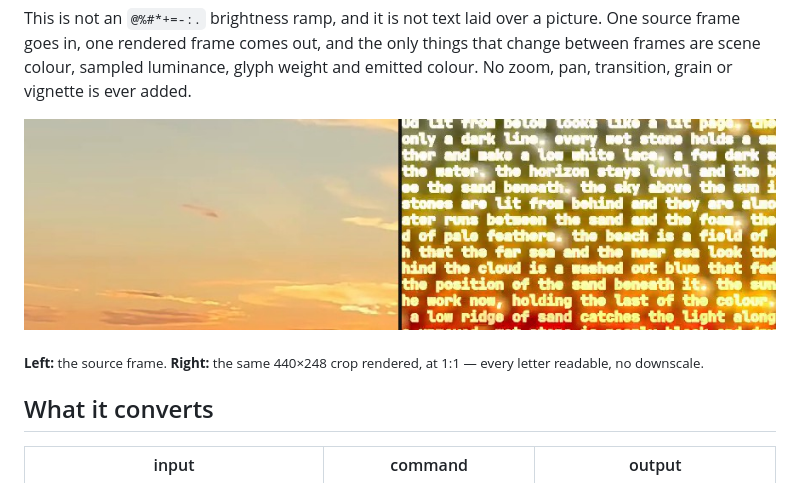
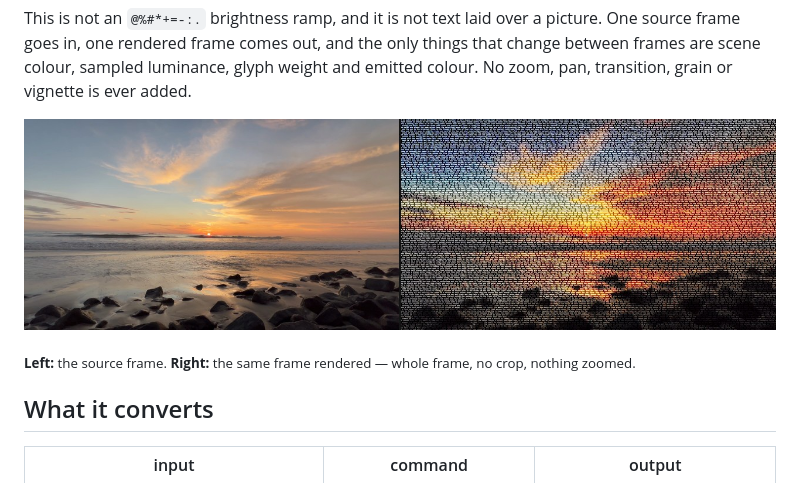
Before and after one commit to sloemo01/asciianything, a Markdown page: README.md, the part around the change. Drawn GitHub-style; pictures changed too: assets/sunset-comparison-full.jpg (added), assets/sunset-comparison-wide.jpg (deleted).

Commit message:
docs: whole-frame comparison instead of a crop; v1.3.6

```diff
--- a/README.md
+++ b/README.md
@@ -34,9 +34,9 @@ This is not an `@%#*+=-:.` brightness ramp, and it is not text laid over a pictu
 frame comes out, and the only things that change between frames are scene colour, sampled luminance, glyph weight and
 emitted colour. No zoom, pan, transition, grain or vignette is ever added.
 
-![the source crop on the left, the same crop in prose on the right, 1:1](https://raw.githubusercontent.com/sloemo01/asciianything/main/assets/sunset-comparison-wide.jpg)
+![the source frame on the left, the same frame in prose on the right](https://raw.githubusercontent.com/sloemo01/asciianything/main/assets/sunset-comparison-full.jpg)
 
-<sub><b>Left:</b> the source frame. <b>Right:</b> the same 440×248 crop rendered, at 1:1 — every letter readable, no downscale.</sub>
+<sub><b>Left:</b> the source frame. <b>Right:</b> the same frame rendered — whole frame, no crop, nothing zoomed.</sub>
 
 ## What it converts
 
```
Also changed, not shown: 1 other file.
